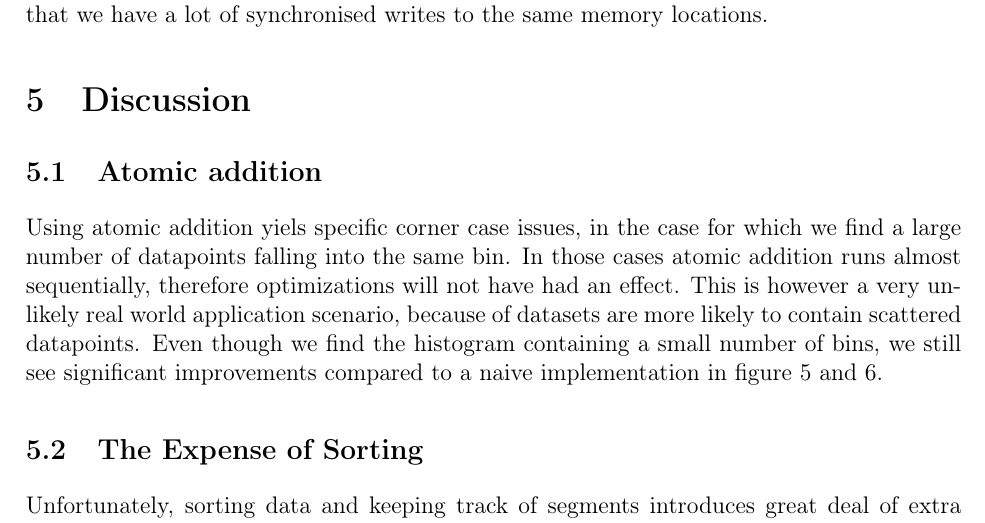
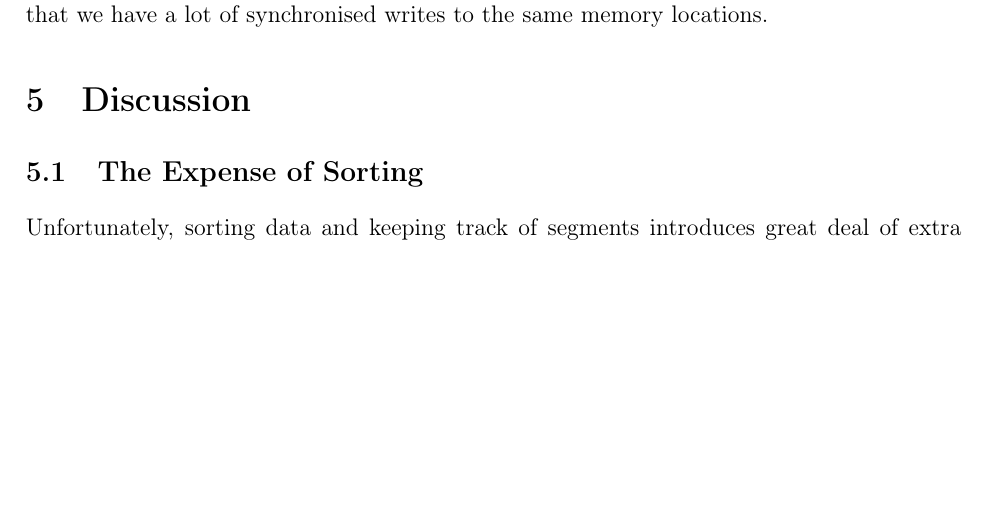
Before and after one commit to christiankjaer/huge-histograms, a LaTeX document (report/huge_histograms.tex): part of page 9 of 11, cut so that both start at the same text, the shorter picture padded with empty space. Compiled offline with pdfLaTeX.

Commit message:
eddited 5.1 and 5.2

```diff
--- a/report/huge_histograms.tex
+++ b/report/huge_histograms.tex
@@ -321,15 +321,15 @@ This is because that we have a lot of synchronised writes to the same memory loc
 \section{Discussion}
 
 
-\subsection{Atomic addition}
-Using atomic addition yiels specific corner case issues,
-in the case for which we find a large number of datapoints falling into the same bin.
-In those cases atomic addition runs almost sequentially,
-therefore optimizations will not have had an effect.
-This is however a very unlikely real world application scenario,
-because of datasets are more likely to contain scattered datapoints.
-Even though we find the histogram containing a small number of bins,
-we still see significant improvements compared to a naive implementation in figure \ref{fig:graph3} and \ref{fig:graph4}.
+%% \subsection{Atomic addition}
+%% Using atomic addition yiels specific corner case issues,
+%% in the case for which we find a large number of datapoints falling into the same bin.
+%% In those cases atomic addition runs almost sequentially,
+%% therefore optimizations will not have had an effect.
+%% This is however a very unlikely real world application scenario,
+%% because of datasets are more likely to contain scattered datapoints.
+%% Even though we find the histogram containing a small number of bins,
+%% we still see significant improvements compared to a naive implementation in figure \ref{fig:graph3} and \ref{fig:graph4}.
 
 %% Imagine the unlikely case of a histogram of size 1. Even though it makes little sense,
 %% the idea reveals a real bottleneck. Since all additions to the
```
